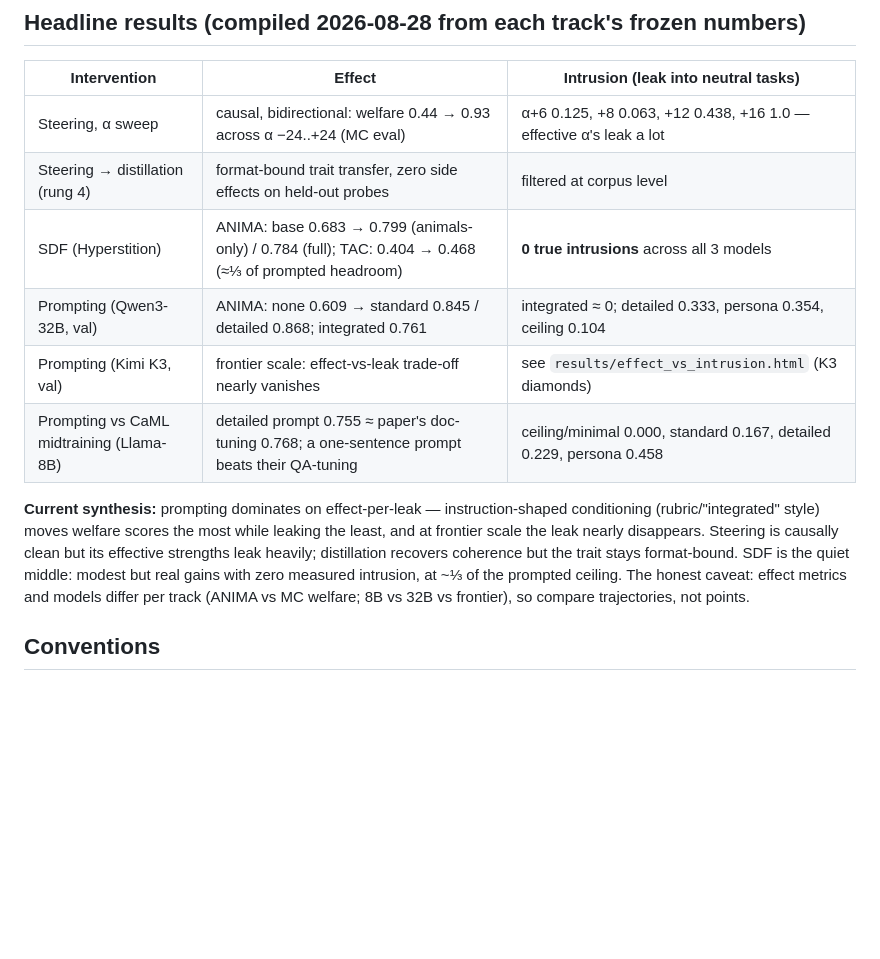
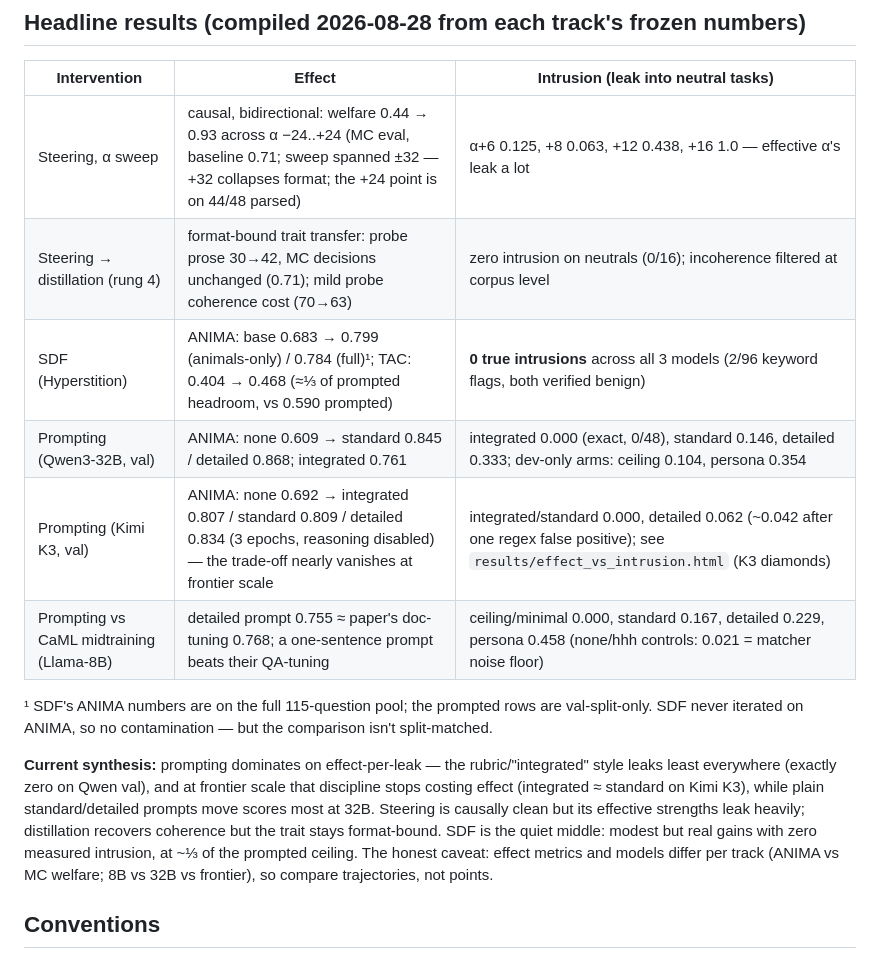
Before and after one commit to Raikhen/animal-welfare, a Markdown page: README.md, the part around the change. Drawn GitHub-style; blank space fills up the shorter version.

Commit message:
animal-welfare/README.md: apply all four tracks' data-verification corrections
- steering: sweep spanned ±32, +24 on 44/48 parsed, baseline 0.71; rung-4 row
  separates trait transfer / intrusion / coherence cost
- prompted: exact-zero integrated intrusion, standard 0.146 added, dev-only
  arms labeled; K3 numbers inline (3 epochs, reasoning disabled)
- midtraining: matcher noise floor noted
- sdf: benign-flag audit note; footnote on full-pool vs val-split mismatch
- synthesis: integrated leaks least everywhere but moves scores least at 32B;
  frontier scale is where the discipline stops costing effect

All rows verified by their owning sessions against frozen outputs.

Co-Authored-By: Claude Fable 5 <noreply@anthropic.com>

```diff
--- a/README.md
+++ b/README.md
@@ -17,14 +17,16 @@ How do you get a model to genuinely weigh animal welfare — and what does each
 
 | Intervention | Effect | Intrusion (leak into neutral tasks) |
 |---|---|---|
-| Steering, α sweep | causal, bidirectional: welfare 0.44 → 0.93 across α −24..+24 (MC eval) | α+6 0.125, +8 0.063, +12 0.438, +16 1.0 — effective α's leak a lot |
-| Steering → distillation (rung 4) | format-bound trait transfer, zero side effects on held-out probes | filtered at corpus level |
-| SDF (Hyperstition) | ANIMA: base 0.683 → 0.799 (animals-only) / 0.784 (full); TAC: 0.404 → 0.468 (≈⅓ of prompted headroom) | **0 true intrusions** across all 3 models |
-| Prompting (Qwen3-32B, val) | ANIMA: none 0.609 → standard 0.845 / detailed 0.868; integrated 0.761 | integrated ≈ 0; detailed 0.333, persona 0.354, ceiling 0.104 |
-| Prompting (Kimi K3, val) | frontier scale: effect-vs-leak trade-off nearly vanishes | see `results/effect_vs_intrusion.html` (K3 diamonds) |
-| Prompting vs CaML midtraining (Llama-8B) | detailed prompt 0.755 ≈ paper's doc-tuning 0.768; a one-sentence prompt beats their QA-tuning | ceiling/minimal 0.000, standard 0.167, detailed 0.229, persona 0.458 |
+| Steering, α sweep | causal, bidirectional: welfare 0.44 → 0.93 across α −24..+24 (MC eval, baseline 0.71; sweep spanned ±32 — +32 collapses format; the +24 point is on 44/48 parsed) | α+6 0.125, +8 0.063, +12 0.438, +16 1.0 — effective α's leak a lot |
+| Steering → distillation (rung 4) | format-bound trait transfer: probe prose 30→42, MC decisions unchanged (0.71); mild probe coherence cost (70→63) | zero intrusion on neutrals (0/16); incoherence filtered at corpus level |
+| SDF (Hyperstition) | ANIMA: base 0.683 → 0.799 (animals-only) / 0.784 (full)¹; TAC: 0.404 → 0.468 (≈⅓ of prompted headroom, vs 0.590 prompted) | **0 true intrusions** across all 3 models (2/96 keyword flags, both verified benign) |
+| Prompting (Qwen3-32B, val) | ANIMA: none 0.609 → standard 0.845 / detailed 0.868; integrated 0.761 | integrated 0.000 (exact, 0/48), standard 0.146, detailed 0.333; dev-only arms: ceiling 0.104, persona 0.354 |
+| Prompting (Kimi K3, val) | ANIMA: none 0.692 → integrated 0.807 / standard 0.809 / detailed 0.834 (3 epochs, reasoning disabled) — the trade-off nearly vanishes at frontier scale | integrated/standard 0.000, detailed 0.062 (~0.042 after one regex false positive); see `results/effect_vs_intrusion.html` (K3 diamonds) |
+| Prompting vs CaML midtraining (Llama-8B) | detailed prompt 0.755 ≈ paper's doc-tuning 0.768; a one-sentence prompt beats their QA-tuning | ceiling/minimal 0.000, standard 0.167, detailed 0.229, persona 0.458 (none/hhh controls: 0.021 = matcher noise floor) |
 
-**Current synthesis:** prompting dominates on effect-per-leak — instruction-shaped conditioning (rubric/"integrated" style) moves welfare scores the most while leaking the least, and at frontier scale the leak nearly disappears. Steering is causally clean but its effective strengths leak heavily; distillation recovers coherence but the trait stays format-bound. SDF is the quiet middle: modest but real gains with zero measured intrusion, at ~⅓ of the prompted ceiling. The honest caveat: effect metrics and models differ per track (ANIMA vs MC welfare; 8B vs 32B vs frontier), so compare trajectories, not points.
+¹ SDF's ANIMA numbers are on the full 115-question pool; the prompted rows are val-split-only. SDF never iterated on ANIMA, so no contamination — but the comparison isn't split-matched.
+
+**Current synthesis:** prompting dominates on effect-per-leak — the rubric/"integrated" style leaks least everywhere (exactly zero on Qwen val), and at frontier scale that discipline stops costing effect (integrated ≈ standard on Kimi K3), while plain standard/detailed prompts move scores most at 32B. Steering is causally clean but its effective strengths leak heavily; distillation recovers coherence but the trait stays format-bound. SDF is the quiet middle: modest but real gains with zero measured intrusion, at ~⅓ of the prompted ceiling. The honest caveat: effect metrics and models differ per track (ANIMA vs MC welfare; 8B vs 32B vs frontier), so compare trajectories, not points.
 
 ## Conventions
 
```
